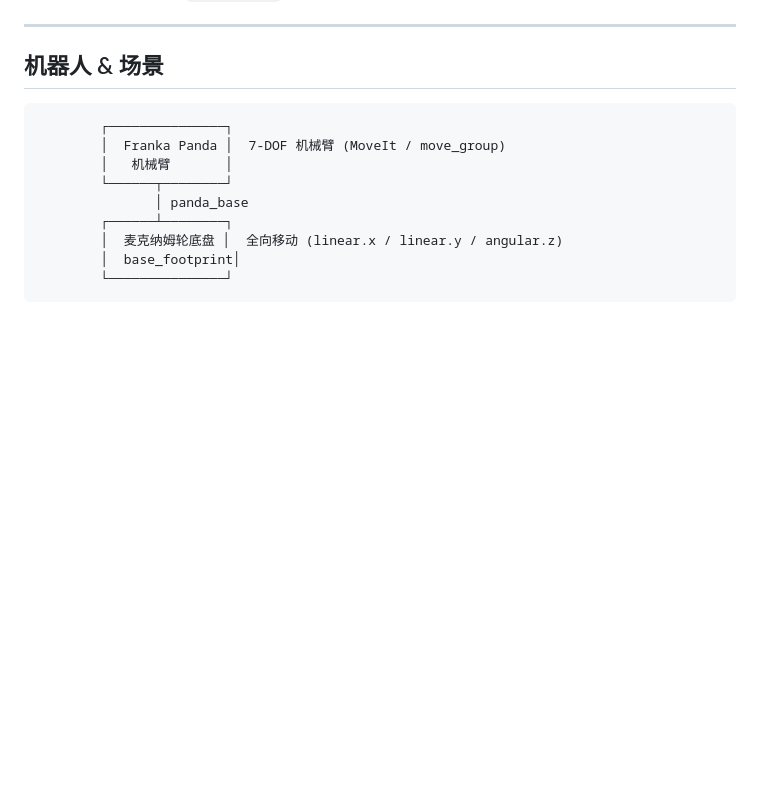
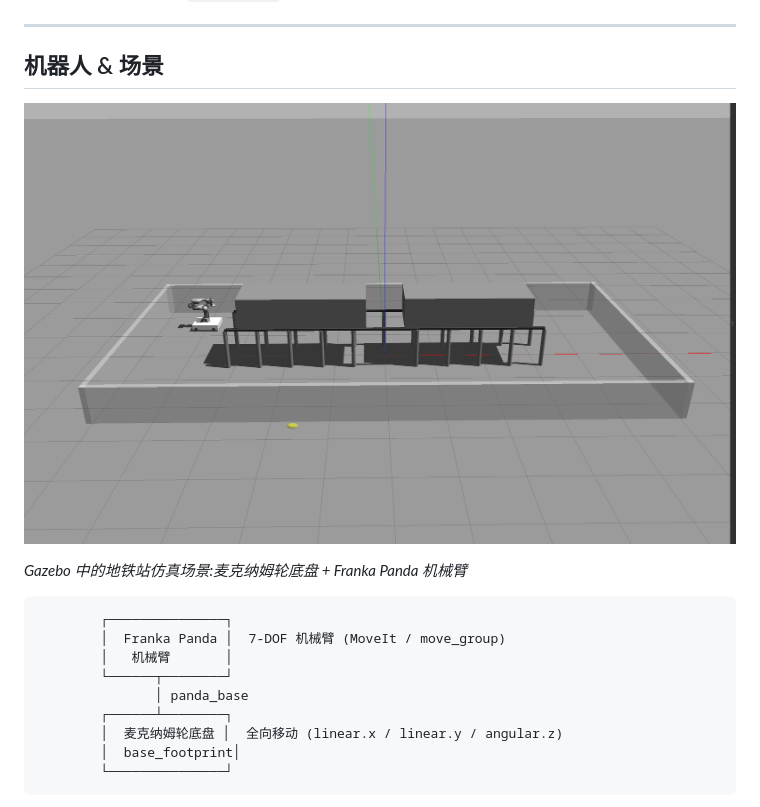
Before and after one commit to KonDaTrack/subway-inspection-robot-simulation, a Markdown page: README.md, the part around the change. Rendered like a GitHub page; pictures changed too: docs/images/gazebo-metro-scene.png (added); blank space fills up the shorter version.

Commit message:
docs: 补充 Gazebo 地铁站场景截图

````diff
--- a/README.md
+++ b/README.md
@@ -18,6 +18,10 @@ ROS Noetic + Gazebo 仿真项目:**一台麦克纳姆轮全向底盘 + 一台 Fr
 ---
 
 ## 机器人 & 场景
+
+![地铁站仿真场景(Gazebo)](./docs/images/gazebo-metro-scene.png)
+
+*Gazebo 中的地铁站仿真场景:麦克纳姆轮底盘 + Franka Panda 机械臂*
 
 ```
         ┌───────────────┐
````
